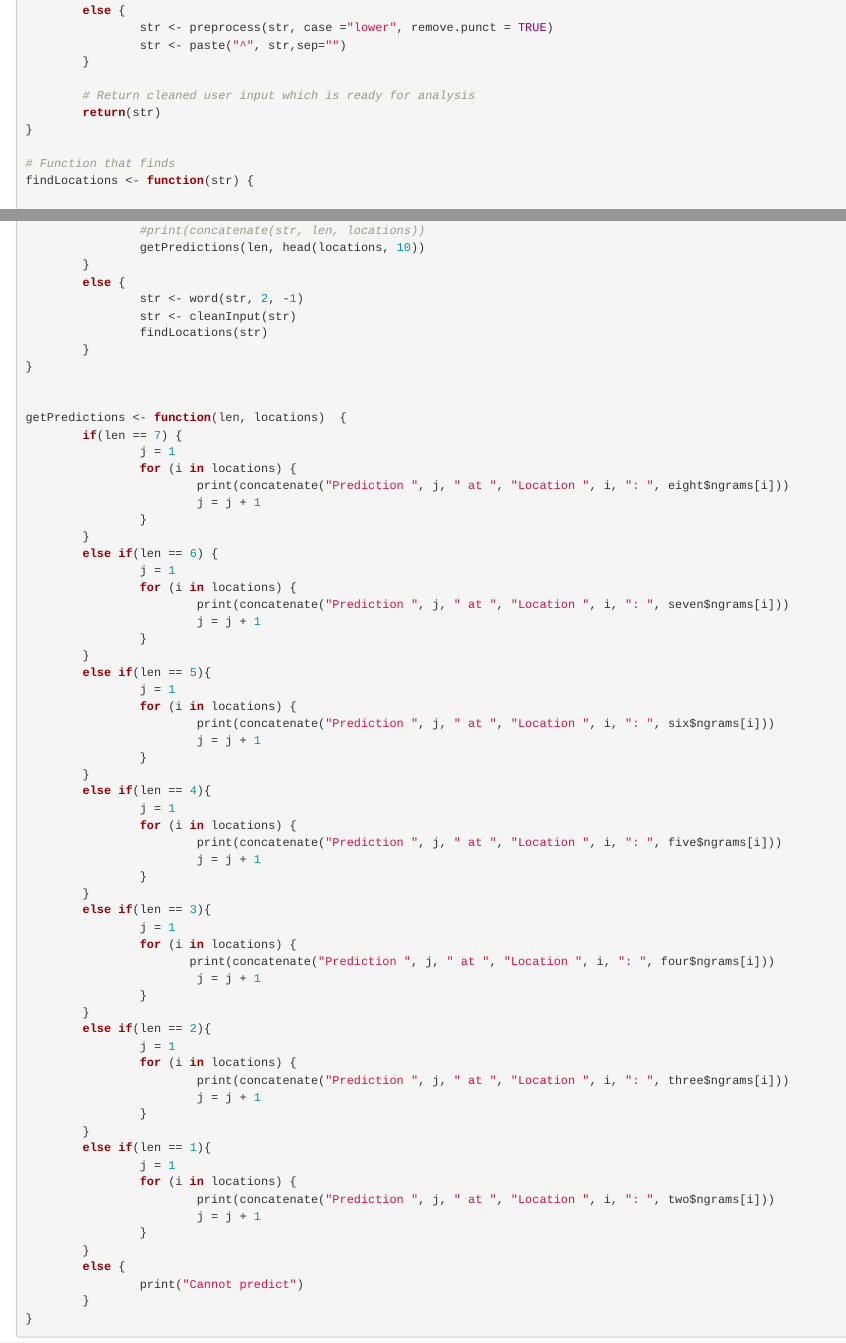
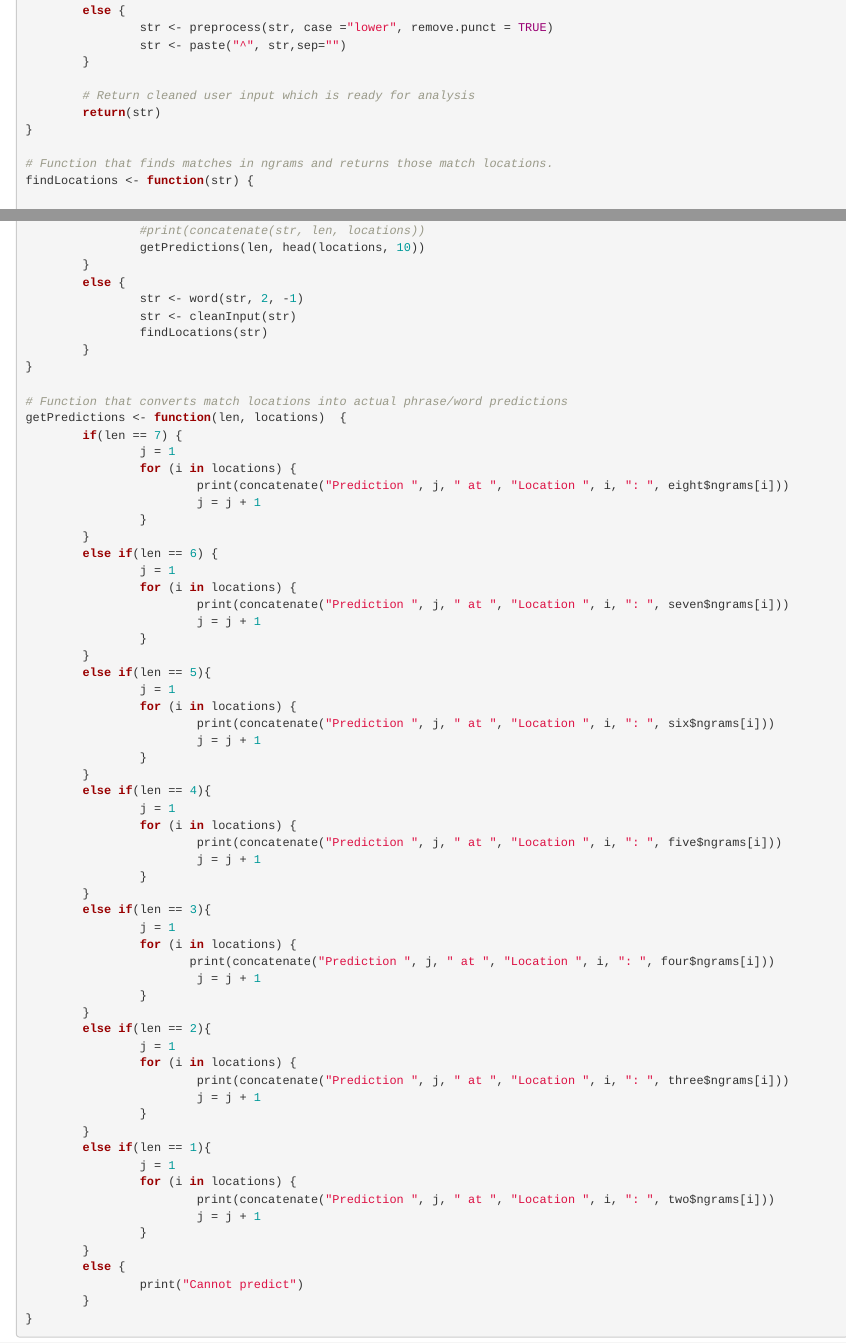
Before and after one commit to dcurl/JHU_NLP, an R Markdown document (JHU Final Project NLP.Rmd): the page in a window 1100 px wide, from 2450 px down, and a second part further down, joined at a grey line. Rendered offline with R 4.5, knitr and Pandoc, with nearby package versions; some code elsewhere in the file could not run offline.

Commit message:
Updated some code

```diff
--- a/JHU Final Project NLP.Rmd
+++ b/JHU Final Project NLP.Rmd
@@ -99,7 +99,7 @@ cleanInput<- function(str) {
         return(str)
 }
 
-# Function that finds
+# Function that finds matches in ngrams and returns those match locations.
 findLocations <- function(str) {
 
         # Get length of user entered phrase'
@@ -156,7 +156,7 @@ findLocations <- function(str) {
         }
 }
 
-
+# Function that converts match locations into actual phrase/word predictions
 getPredictions <- function(len, locations)  {
         if(len == 7) {
                 j = 1
```
